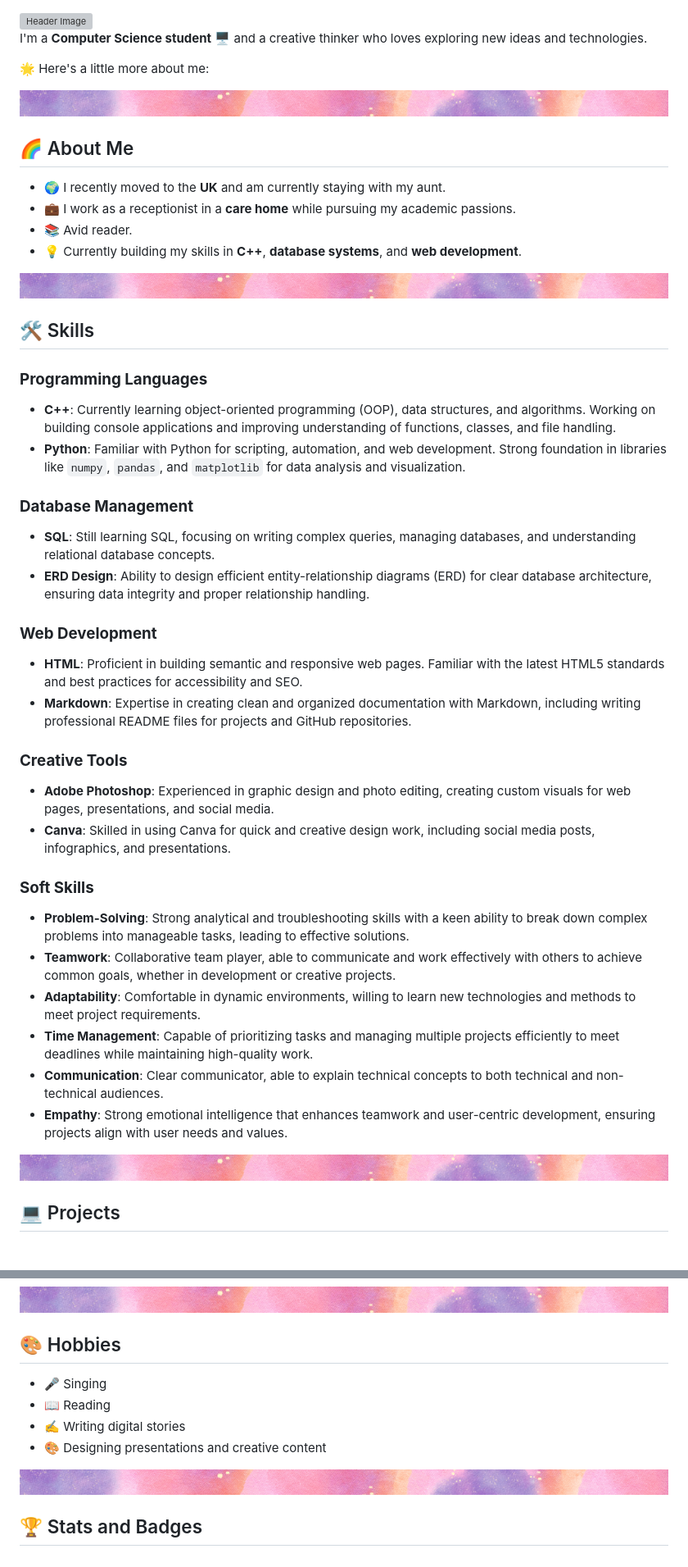
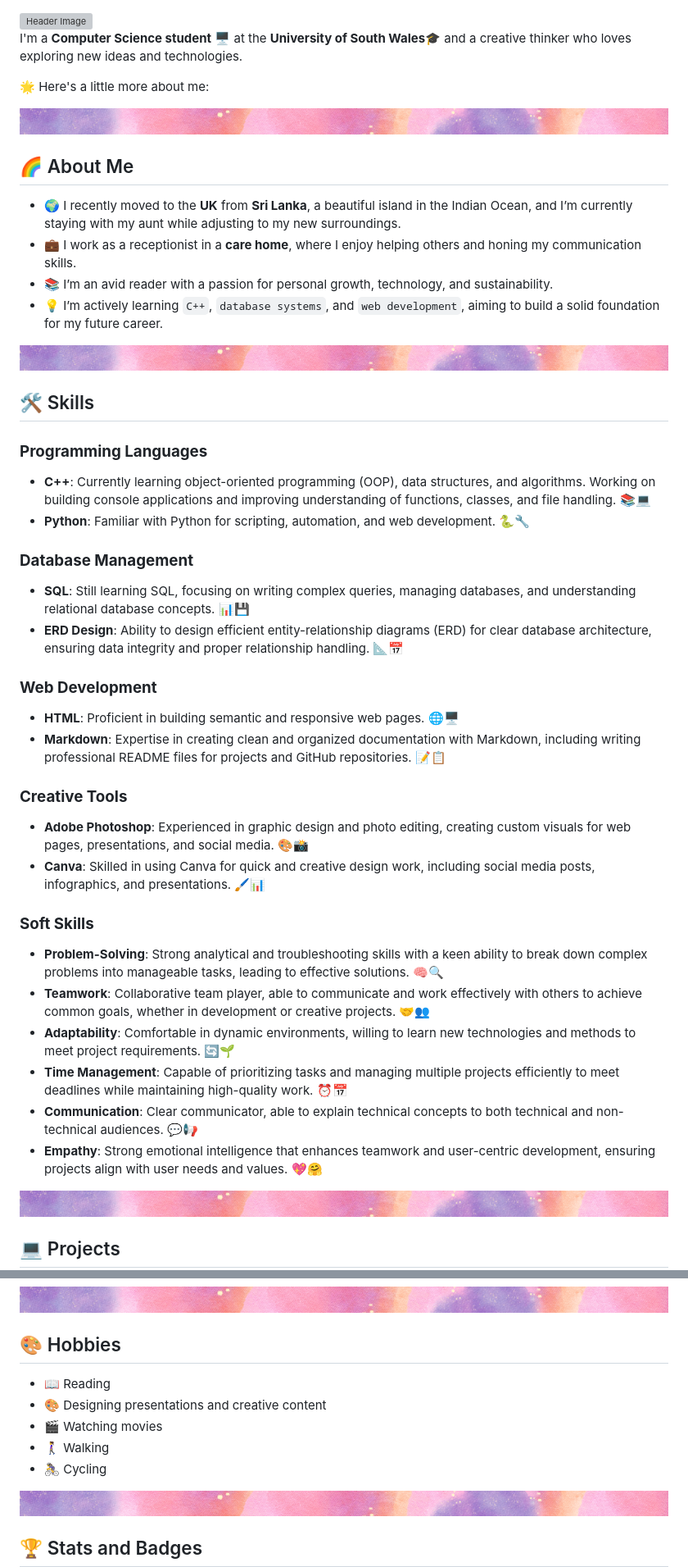
Before and after one commit to Livini-Perera/Livini-Perera, a Markdown page: README.md, 2 parts joined by grey strips. Shown at 82% size. Drawn GitHub-style; blank space fills up the shorter version; grey boxes are pictures that could not be loaded.

```diff
--- a/README.md
+++ b/README.md
@@ -2,7 +2,7 @@
   <img src="Header.gif" alt="Header Image" style="width: 100%; height: 20%;" />
 </header>
 
-I'm a **Computer Science student** 🖥️ and a creative thinker who loves exploring new ideas and technologies.
+I'm a **Computer Science student** 🖥️ at the **University of South Wales**🎓 and a creative thinker who loves exploring new ideas and technologies.
 
 🌟 Here's a little more about me:
 
@@ -11,10 +11,11 @@ I'm a **Computer Science student** 🖥️ and a creative thinker who loves expl
 </header>
 
 ## 🌈 About Me
-- 🌍 I recently moved to the **UK** and am currently staying with my aunt.
-- 💼 I work as a receptionist in a **care home** while pursuing my academic passions.
-- 📚 Avid reader.
-- 💡 Currently building my skills in **C++**, **database systems**, and **web development**.
+- 🌍 I recently moved to the **UK** from **Sri Lanka**, a beautiful island in the Indian Ocean, and I’m currently staying with my aunt while adjusting to my new surroundings.
+- 💼 I work as a receptionist in a **care home**, where I enjoy helping others and honing my communication skills.
+- 📚 I’m an avid reader with a passion for personal growth, technology, and sustainability.
+- 💡 I’m actively learning `C++`, `database systems`, and `web development`, aiming to build a solid foundation for my future career.
+
 
 <header style="width: 100%; height: 10px;">
   <img src="Untitled design.png" alt="Header Image" style="width: 100%; height: 20%;" />
@@ -23,28 +24,28 @@ I'm a **Computer Science student** 🖥️ and a creative thinker who loves expl
 ## 🛠️ Skills
 
 ### **Programming Languages**
-- **C++**: Currently learning object-oriented programming (OOP), data structures, and algorithms. Working on building console applications and improving understanding of functions, classes, and file handling.
-- **Python**: Familiar with Python for scripting, automation, and web development. Strong foundation in libraries like `numpy`, `pandas`, and `matplotlib` for data analysis and visualization.
+- **C++**: Currently learning object-oriented programming (OOP), data structures, and algorithms. Working on building console applications and improving understanding of functions, classes, and file handling. 📚💻
+- **Python**: Familiar with Python for scripting, automation, and web development. 🐍🔧
 
 ### **Database Management**
-- **SQL**: Still learning SQL, focusing on writing complex queries, managing databases, and understanding relational database concepts.
-- **ERD Design**: Ability to design efficient entity-relationship diagrams (ERD) for clear database architecture, ensuring data integrity and proper relationship handling.
+- **SQL**: Still learning SQL, focusing on writing complex queries, managing databases, and understanding relational database concepts. 📊💾
+- **ERD Design**: Ability to design efficient entity-relationship diagrams (ERD) for clear database architecture, ensuring data integrity and proper relationship handling. 📐📅
 
 ### **Web Development**
-- **HTML**: Proficient in building semantic and responsive web pages. Familiar with the latest HTML5 standards and best practices for accessibility and SEO.
-- **Markdown**: Expertise in creating clean and organized documentation with Markdown, including writing professional README files for projects and GitHub repositories.
+- **HTML**: Proficient in building semantic and responsive web pages. 🌐🖥️
+- **Markdown**: Expertise in creating clean and organized documentation with Markdown, including writing professional README files for projects and GitHub repositories. 📝📋
 
 ### **Creative Tools**
-- **Adobe Photoshop**: Experienced in graphic design and photo editing, creating custom visuals for web pages, presentations, and social media.
-- **Canva**: Skilled in using Canva for quick and creative design work, including social media posts, infographics, and presentations.
+- **Adobe Photoshop**: Experienced in graphic design and photo editing, creating custom visuals for web pages, presentations, and social media. 🎨📸
+- **Canva**: Skilled in using Canva for quick and creative design work, including social media posts, infographics, and presentations. 🖌️📊
 
 ### **Soft Skills**
-- **Problem-Solving**: Strong analytical and troubleshooting skills with a keen ability to break down complex problems into manageable tasks, leading to effective solutions.
-- **Teamwork**: Collaborative team player, able to communicate and work effectively with others to achieve common goals, whether in development or creative projects.
-- **Adaptability**: Comfortable in dynamic environments, willing to learn new technologies and methods to meet project requirements.
-- **Time Management**: Capable of prioritizing tasks and managing multiple projects efficiently to meet deadlines while maintaining high-quality work.
-- **Communication**: Clear communicator, able to explain technical concepts to both technical and non-technical audiences.
-- **Empathy**: Strong emotional intelligence that enhances teamwork and user-centric development, ensuring projects align with user needs and values.
+- **Problem-Solving**: Strong analytical and troubleshooting skills with a keen ability to break down complex problems into manageable tasks, leading to effective solutions. 🧠🔍
+- **Teamwork**: Collaborative team player, able to communicate and work effectively with others to achieve common goals, whether in development or creative projects. 🤝👥
+- **Adaptability**: Comfortable in dynamic environments, willing to learn new technologies and methods to meet project requirements. 🔄🌱
+- **Time Management**: Capable of prioritizing tasks and managing multiple projects efficiently to meet deadlines while maintaining high-quality work. ⏰📅
+- **Communication**: Clear communicator, able to explain technical concepts to both technical and non-technical audiences. 💬📢
+- **Empathy**: Strong emotional intelligence that enhances teamwork and user-centric development, ensuring projects align with user needs and values. 💖🤗
 
 
 <header style="width: 100%; height: 10px;">
@@ -133,10 +134,12 @@ Outside of coding and tech, I'm a sensitive and emotional person who finds inspi
 </header>
 
 ## 🎨 Hobbies
-- 🎤 Singing
+
 - 📖 Reading
-- ✍️ Writing digital stories
 - 🎨 Designing presentations and creative content
+- 🎬 Watching movies
+- 🚶‍♀️ Walking
+- 🚴‍♀️ Cycling
 
 <header style="width: 100%; height: 10px;">
   <img src="Untitled design.png" alt="Header Image" style="width: 100%; height: 20%;" />
```
Also changed, not shown: other parts of README.md (+15 -11 lines).
